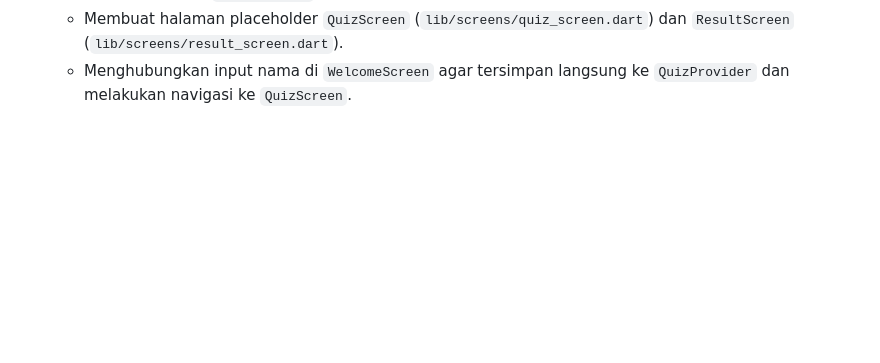
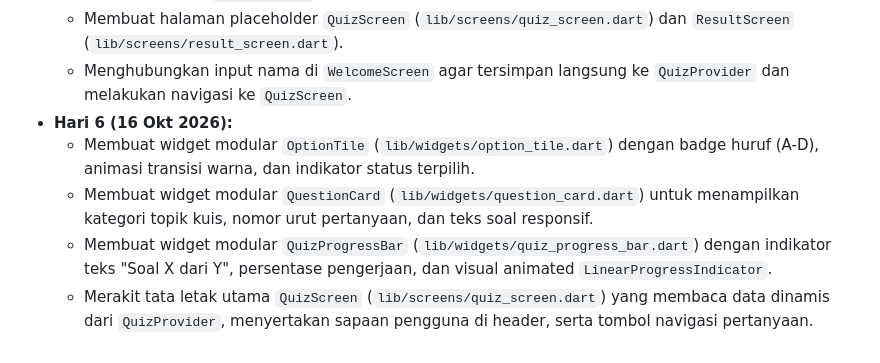
Before and after one commit to nauflzuhd/Kuisiin, a Markdown page: README.md, the part around the change. Drawn GitHub-style; blank space fills up the shorter version.

Commit message:
docs: update daily progress hari ke 6

```diff
--- a/README.md
+++ b/README.md
@@ -94,3 +94,8 @@ flutter run
   - Mendefinisikan konstanta rute `AppRoutes` (`lib/core/constants/app_routes.dart`) dan konfigurasi named routes di `lib/app.dart`.
   - Membuat halaman placeholder `QuizScreen` (`lib/screens/quiz_screen.dart`) dan `ResultScreen` (`lib/screens/result_screen.dart`).
   - Menghubungkan input nama di `WelcomeScreen` agar tersimpan langsung ke `QuizProvider` dan melakukan navigasi ke `QuizScreen`.
+- **Hari 6 (16 Okt 2026):**
+  - Membuat widget modular `OptionTile` (`lib/widgets/option_tile.dart`) dengan badge huruf (A-D), animasi transisi warna, dan indikator status terpilih.
+  - Membuat widget modular `QuestionCard` (`lib/widgets/question_card.dart`) untuk menampilkan kategori topik kuis, nomor urut pertanyaan, dan teks soal responsif.
+  - Membuat widget modular `QuizProgressBar` (`lib/widgets/quiz_progress_bar.dart`) dengan indikator teks "Soal X dari Y", persentase pengerjaan, dan visual animated `LinearProgressIndicator`.
+  - Merakit tata letak utama `QuizScreen` (`lib/screens/quiz_screen.dart`) yang membaca data dinamis dari `QuizProvider`, menyertakan sapaan pengguna di header, serta tombol navigasi pertanyaan.
```
